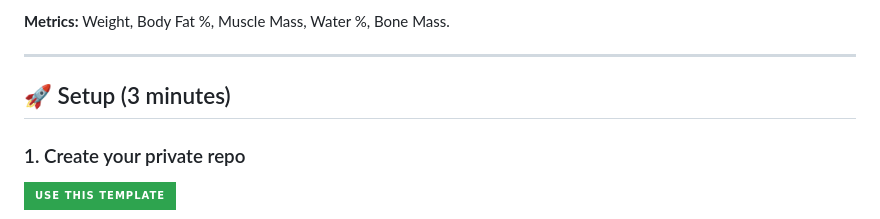
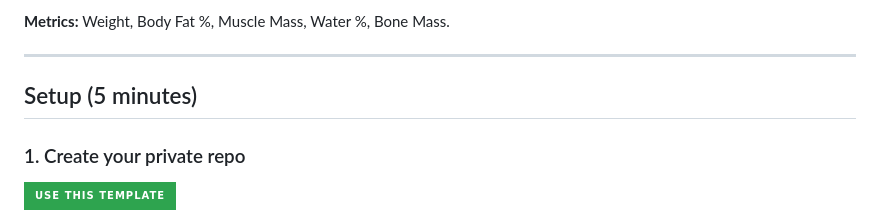
Before and after one commit to actions-marketplace-validations/ploa33_sync-withings2garmin, a Markdown page: README.md, the part around the change. GitHub-like rendering; badges without logos.

```diff
--- a/README.md
+++ b/README.md
@@ -11,7 +11,7 @@ Sync weigh-ins and body metrics from any **Withings Scale** (Body, Body+, Smart,
 
 ---
 
-## 🚀 Setup (3 minutes)
+## Setup (5 minutes)
 
 ### 1. Create your private repo
 
```
